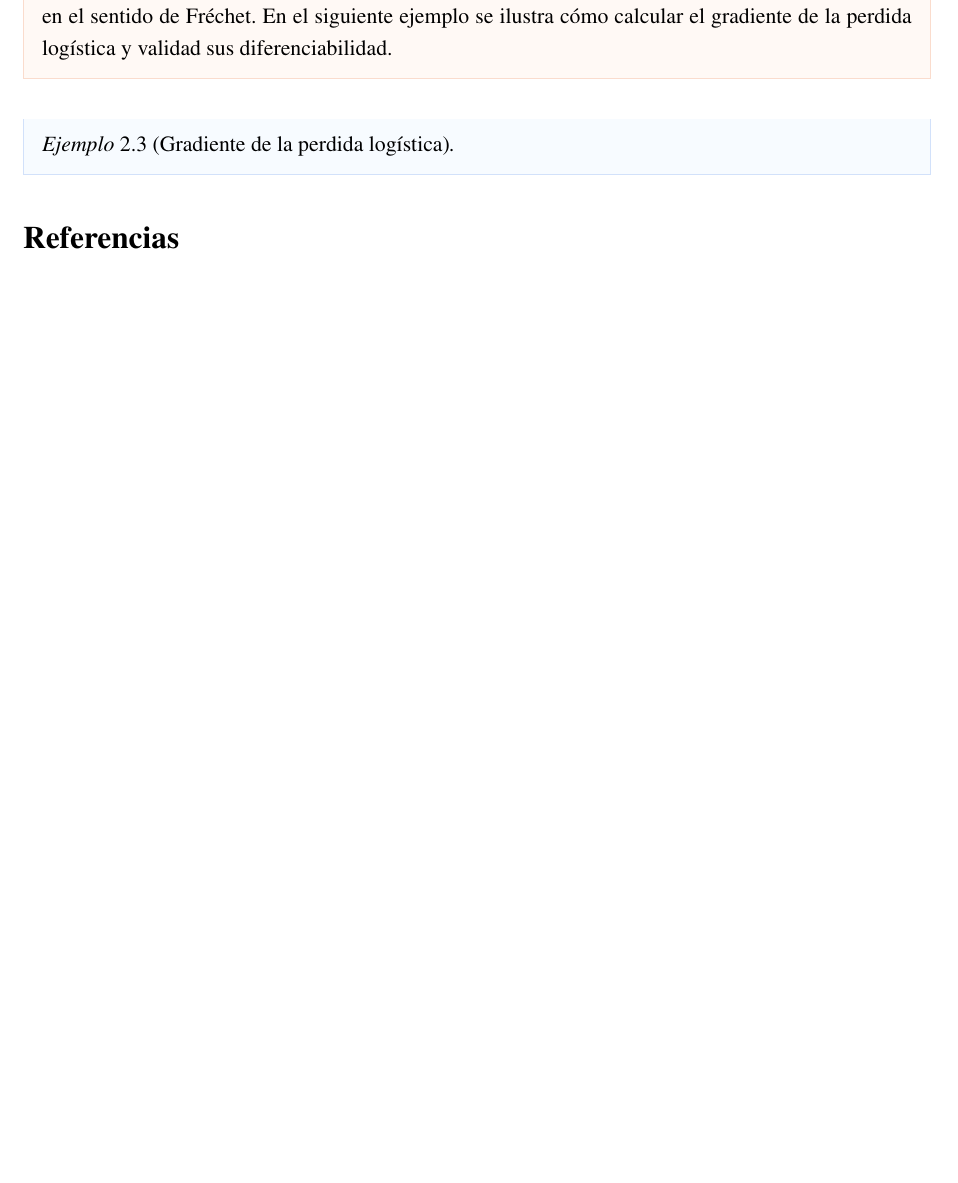
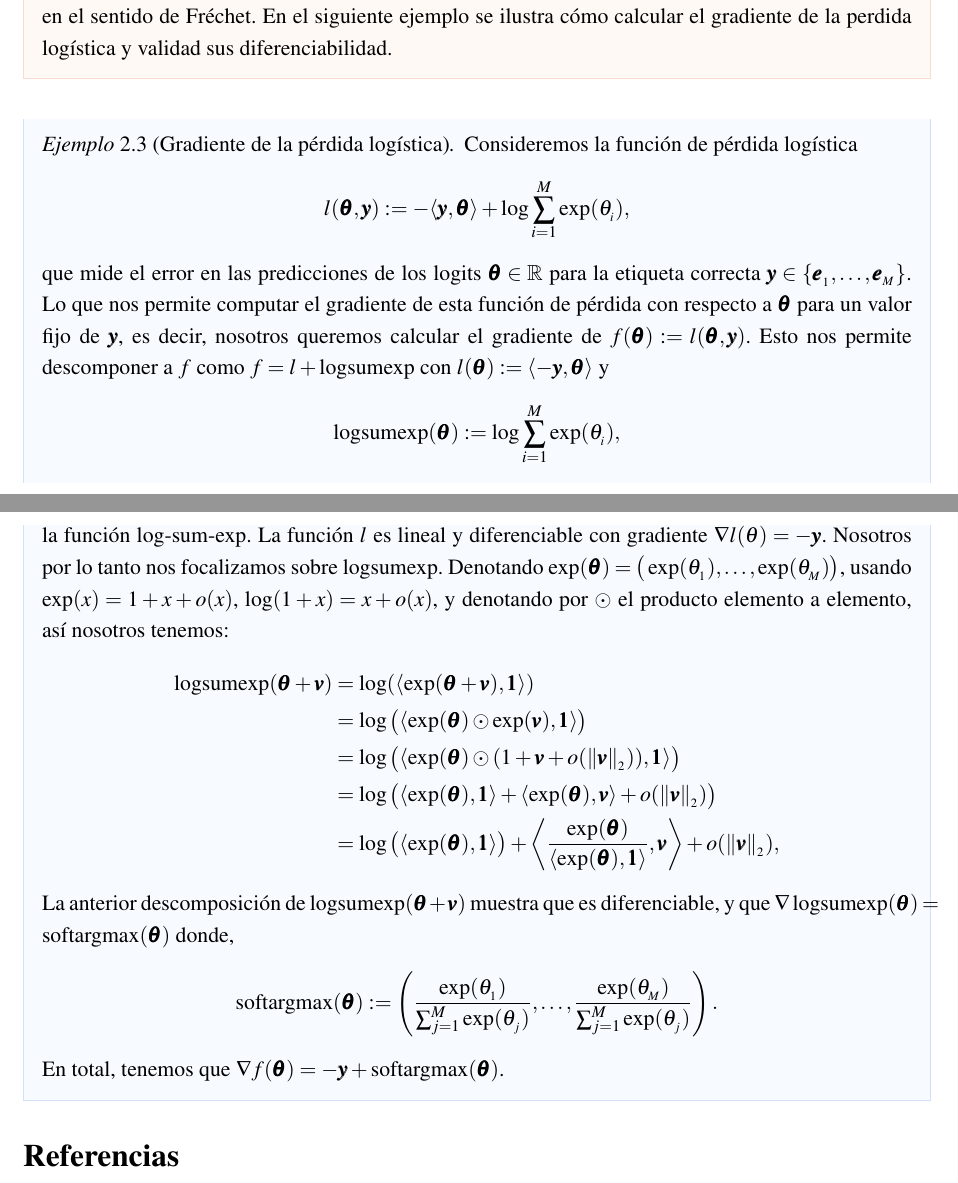
Before and after one commit to asanchezyali/mathcode, a LaTeX document (dl.tex): part of page 11 of 12 before the commit and two parts of pages 11 and 12 of 12 after it, the two joined at a grey line, cut so that both start at the same text, the shorter picture padded with empty space. Compiled offline with LaTeX, dvips and Ghostscript.

Commit message:
🤿 Add logistic loss example

```diff
--- a/dl.tex
+++ b/dl.tex
@@ -299,8 +299,28 @@ Algunos autores también exigen que las funciones diferenciables de Gateaux teng
 En el resto del capítulo, todas las definiciones de diferenciabilidad se basan en la diferenciabilidad en el sentido de Fréchet. En el siguiente ejemplo se ilustra cómo calcular el gradiente de la perdida logística y validad sus diferenciabilidad.
 \end{remark}
 
-\begin{example}[Gradiente de la perdida logística]
-
+\begin{example}[Gradiente de la pérdida logística]
+Consideremos la función de pérdida logística
+\begin{equation*}
+    l(\pmb{\theta},\pmb{y}):= -\langle \pmb{y}, \pmb{\theta}\rangle + \log \sum_{i=1}^M \exp(\theta_{_i}),
+\end{equation*}
+que mide el error en las predicciones de los logits $\pmb{\theta}\in \mathbb{R}$ para la etiqueta correcta $\pmb{y}\in \{\pmb{e}_{_1},\dots, \pmb{e}_{_M}\}$. Lo que nos permite computar el gradiente de esta función de pérdida con respecto a $\pmb{\theta}$ para un valor fijo de $\pmb{y}$, es decir, nosotros queremos calcular el gradiente de $f(\pmb{\theta}):= l(\pmb{\theta}, \pmb{y})$. Esto nos permite descomponer a $f$ como $f = l + \operatorname{logsumexp}$ con $l(\pmb{\theta}):=\langle -\pmb{y}, \pmb{\theta}\rangle$ y
+\begin{equation*}
+    \operatorname{logsumexp}(\pmb{\theta}):=\log \sum_{i=1}^M \exp(\theta_{_i}),
+\end{equation*}
+la función $\operatorname{log\text{-}sum\text{-}exp}$. La función $l$ es lineal y diferenciable con gradiente $\nabla l(\theta) = -\pmb{y}$. Nosotros por lo tanto nos focalizamos sobre $\operatorname{logsumexp}$. Denotando $\exp(\pmb{\theta}) = \big(\exp(\theta_{_1}),\dots, \exp(\theta_{_M})\big)$, usando $\exp(x) = 1 + x + o(x)$, $\log(1+x) = x + o(x)$, y denotando por $\odot$ el producto elemento a elemento, así nosotros tenemos:
+\begin{align*}
+    \operatorname{logsumexp}(\pmb{\theta} + \pmb{v}) &= \log(\langle \exp(\pmb{\theta} + \pmb{v}), \pmb{1}\rangle) \\
+    &= \log\big(\langle \exp(\pmb{\theta}) \odot \exp(\pmb{v}), \pmb{1}\rangle\big) \\
+    &= \log\big(\langle \exp(\pmb{\theta}) \odot (1 + \pmb{v} + o(\|\pmb{v}\|_{_2})), \pmb{1}\rangle\big) \\
+    &= \log\big(\langle \exp(\pmb{\theta}), \pmb{1}\rangle + \langle \exp(\pmb{\theta}), \pmb{v}\rangle + o(\|\pmb{v}\|_{_2})\big) \\
+    &=\log\big(\langle \exp(\pmb{\theta}), \pmb{1}\rangle\big) + \left\langle \frac{\exp(\pmb{\theta})}{\langle \exp(\pmb{\theta}), \pmb{1}\rangle}, \pmb{v}\right\rangle + o(\|\pmb{v}\|_{_2}),
+\end{align*}
+La anterior descomposición de $\operatorname{logsumexp}(\pmb{\theta} + \pmb{v})$ muestra que es diferenciable, y que $\nabla \operatorname{logsumexp}(\pmb{\theta}) = \operatorname{softargmax}(\pmb{\theta})$ donde,
+\begin{equation*}
+    \operatorname{softargmax}(\pmb{\theta}):= \left(\frac{\exp(\theta_{_1})}{\sum_{j=1}^M \exp(\theta_{_j})},\dots, \frac{\exp(\theta_{_M})}{\sum_{j=1}^M \exp(\theta_{_j})}\right).
+\end{equation*}
+En total, tenemos que $\nabla f(\pmb{\theta}) = -\pmb{y} + \operatorname{softargmax}(\pmb{\theta})$.
 \end{example}
 \end{subsubsection}
 \end{subsection}
```
